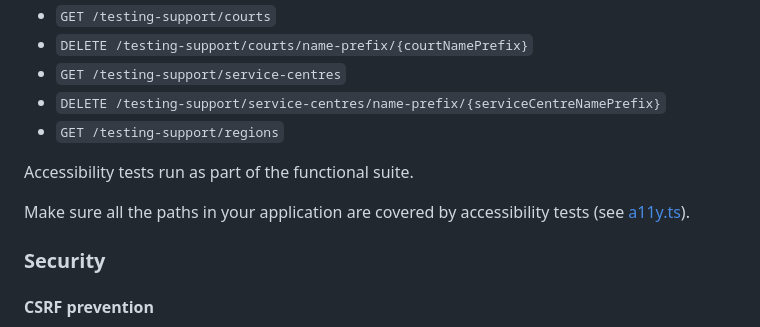
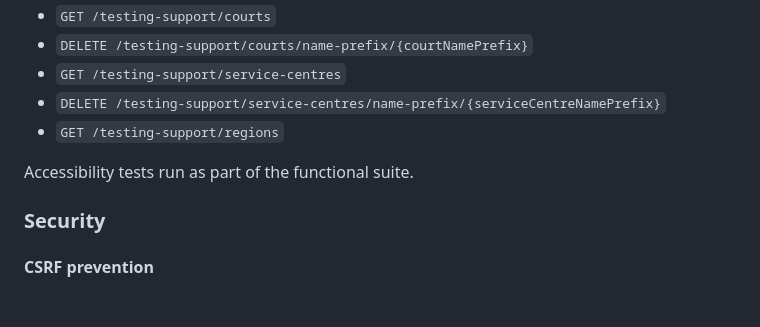
Before and after one commit to hmcts/fact-public-frontend, a Markdown page: README.md, the part around the change. Drawn GitHub-style; blank space fills up the shorter version.

Commit message:
remove reference to `a11y.ts` file

```diff
--- a/README.md
+++ b/README.md
@@ -108,8 +108,6 @@ The suites rely on these endpoints:
 
 Accessibility tests run as part of the functional suite.
 
-Make sure all the paths in your application are covered by accessibility tests (see [a11y.ts](src/test/a11y/a11y.ts)).
-
 ### Security
 
 #### CSRF prevention
```
